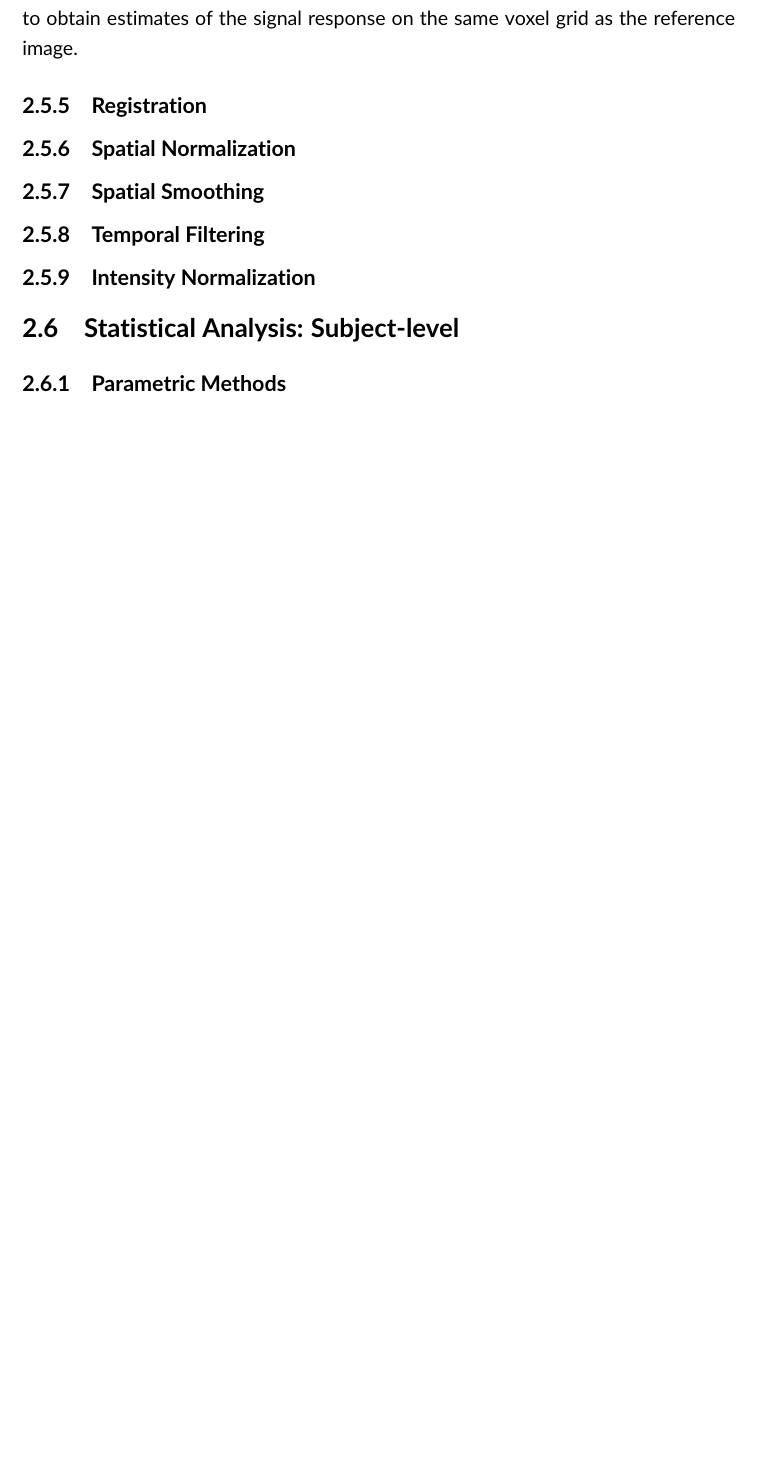
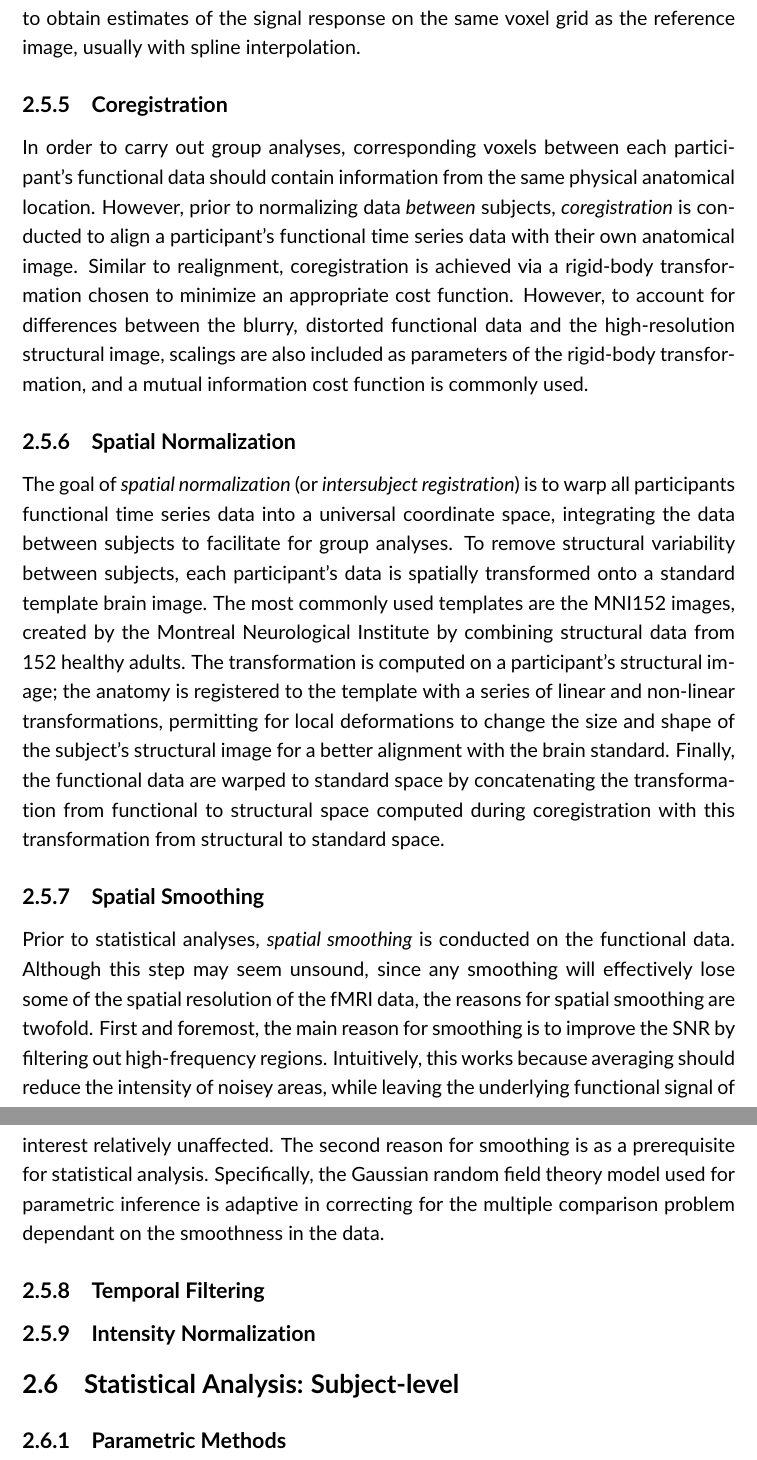
Before and after one commit to AlexBowring/Thesis, a LaTeX thesis (thesis.tex, which reads Background.tex): part of page 26 of 36 before the commit and two parts of pages 26 and 27 of 37 after it, the two joined at a grey line, cut so that both start at the same text, the shorter picture padded with empty space. Compiled offline with pdfLaTeX.

Commit message:
Up to the smoothing section of preprocessing

```diff
--- a/Background.tex
+++ b/Background.tex
@@ -97,16 +97,19 @@ It is debatable whether slice timing correction should be conducted before or af
 
 While a participant is told to remain as still as possible in the scanner, over the course of the acquisition some head movement is inevitable. This is particularly problematic in fMRI, as it can corrupt the functional data in numerous ways. If left uncorrected, head movement may cause a voxel's time series data to contain signal from two different tissue types, and if the voxel is located at the edge of the brain, may lead to a loss of signal altogether. Additionally, the change in signal intensity induced by head motion can be many orders of magnitude greater than the BOLD effect. Therefore, if head motion is elicited by the task the participant performs in the scanner, this can lead to false activations in the statistical results that invalidate the analysis.
 
-\textit{Realignment} (or \textit{motion correction}) of the functional data is performed to remove any substantial movement throughout the time series. To do this, each volume in the time series is spatially transformed to match a reference volume, usually chosen as the first volume of the data or an average image of all the scans. Specifically, a rigid-body transformation (i.e. a series of translations and rotations) is applied to superimpose each volume on the reference image. The transformation is determined to optimize a cost function that quantifies the goodness of alignment between the images, e.g. a least squares (used by default in SPM) or normalised correlation (used by default in FSL) cost function. Finally, the transformed data are spatially interpolated to obtain estimates of the signal response on the same voxel grid as the reference image.
+\textit{Realignment} (or \textit{motion correction}) of the functional data is performed to remove any substantial movement throughout the time series. To do this, each volume in the time series is spatially transformed to match a reference volume, usually chosen as the first volume of the data or an average image of all the scans. Specifically, a rigid-body transformation of translations and rotations is applied to superimpose each volume onto the reference image. The transformation is determined to optimize a cost function that quantifies the goodness of alignment between the images, e.g. a least squares (used by default in SPM) or normalised correlation (used by default in FSL) cost function. Finally, the transformed data are spatially interpolated to obtain estimates of the signal response on the same voxel grid as the reference image, usually with spline interpolation.
 
-\subsection{Registration}
+\subsection{Coregistration}
 
-
+In order to carry out group analyses, corresponding voxels between each participant's functional data should contain information from the same physical anatomical location. However, prior to normalizing data \textit{between} subjects, \textit{coregistration} is conducted to align a participant's functional time series data with their own anatomical image. Similar to realignment, coregistration is achieved via a rigid-body transformation chosen to minimize an appropriate cost function. However, to account for differences between the blurry, distorted functional data and the high-resolution structural image, scalings are also included as parameters of the rigid-body transformation, and a mutual information cost function is commonly used.
 
 \subsection{Spatial Normalization}
 
+The goal of \textit{spatial normalization} (or \textit{intersubject registration}) is to warp all participants functional time series data into a universal coordinate space, integrating the data between subjects to facilitate for group analyses. To remove structural variability between subjects, each participant's data is spatially transformed onto a standard template brain image. The most commonly used templates are the MNI152 images, created by the Montreal Neurological Institute by combining structural data from 152 healthy adults. The transformation is computed on a participant's structural image; the anatomy is registered to the template with a series of linear and non-linear transformations, permitting for local deformations to change the size and shape of the subject's structural image for a better alignment with the brain standard. Finally, the functional data are warped to standard space by concatenating the transformation from functional to structural space computed during coregistration with this transformation from structural to standard space.
+
 \subsection{Spatial Smoothing}
 
+Prior to statistical analyses, \textit{spatial smoothing} is conducted on the functional data. Although this step may seem unsound, since any smoothing will effectively lose some of the spatial resolution of the fMRI data, the reasons for spatial smoothing are twofold. First and foremost, the  main reason for smoothing is to improve the SNR by filtering out high-frequency regions. Intuitively, this works because averaging should reduce the intensity of noisey areas, while leaving the underlying functional signal of interest relatively unaffected. The second reason for smoothing is as a prerequisite for statistical analysis. Specifically, the Gaussian random field theory model used for parametric inference is adaptive in correcting for the multiple comparison problem dependant on the smoothness in the data.
 \subsection{Temporal Filtering}
 
 \subsection{Intensity Normalization}
```
Also changed, not shown: thesis.pdf, Background.tex (8 more changed lines), 6 other files.
